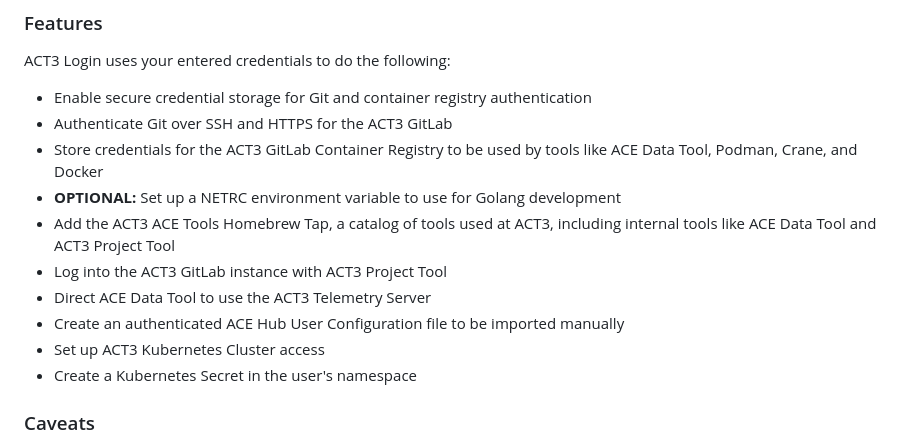
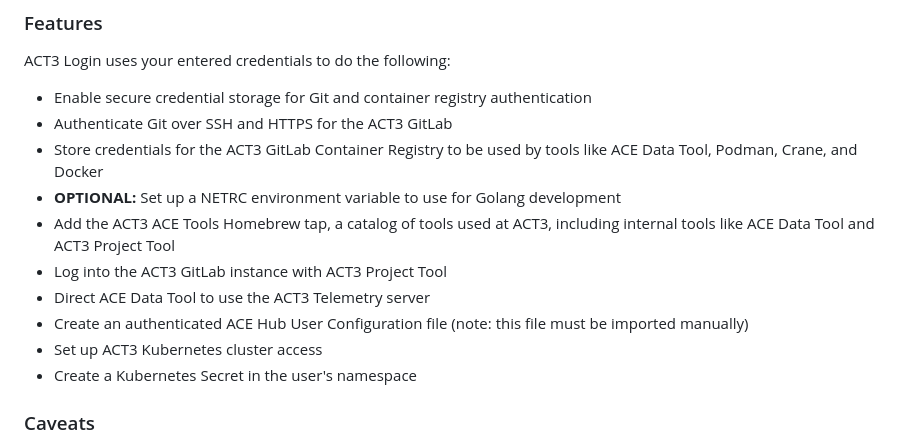
Before and after one commit to act3-ai/aceup, a Markdown page: README.md, the part around the change. GitHub-like rendering.

Commit message:
revise capitalization in features section

```diff
--- a/README.md
+++ b/README.md
@@ -60,11 +60,11 @@ ACT3 Login uses your entered credentials to do the following:
 - Authenticate Git over SSH and HTTPS for the ACT3 GitLab
 - Store credentials for the ACT3 GitLab Container Registry to be used by tools like ACE Data Tool, Podman, Crane, and Docker
 - **OPTIONAL:** Set up a NETRC environment variable to use for Golang development
-- Add the ACT3 ACE Tools Homebrew Tap, a catalog of tools used at ACT3, including internal tools like ACE Data Tool and ACT3 Project Tool
+- Add the ACT3 ACE Tools Homebrew tap, a catalog of tools used at ACT3, including internal tools like ACE Data Tool and ACT3 Project Tool
 - Log into the ACT3 GitLab instance with ACT3 Project Tool
-- Direct ACE Data Tool to use the ACT3 Telemetry Server
-- Create an authenticated ACE Hub User Configuration file to be imported manually
-- Set up ACT3 Kubernetes Cluster access
+- Direct ACE Data Tool to use the ACT3 Telemetry server
+- Create an authenticated ACE Hub User Configuration file (note: this file must be imported manually)
+- Set up ACT3 Kubernetes cluster access
 - Create a Kubernetes Secret in the user's namespace
 
 ### Caveats
```
